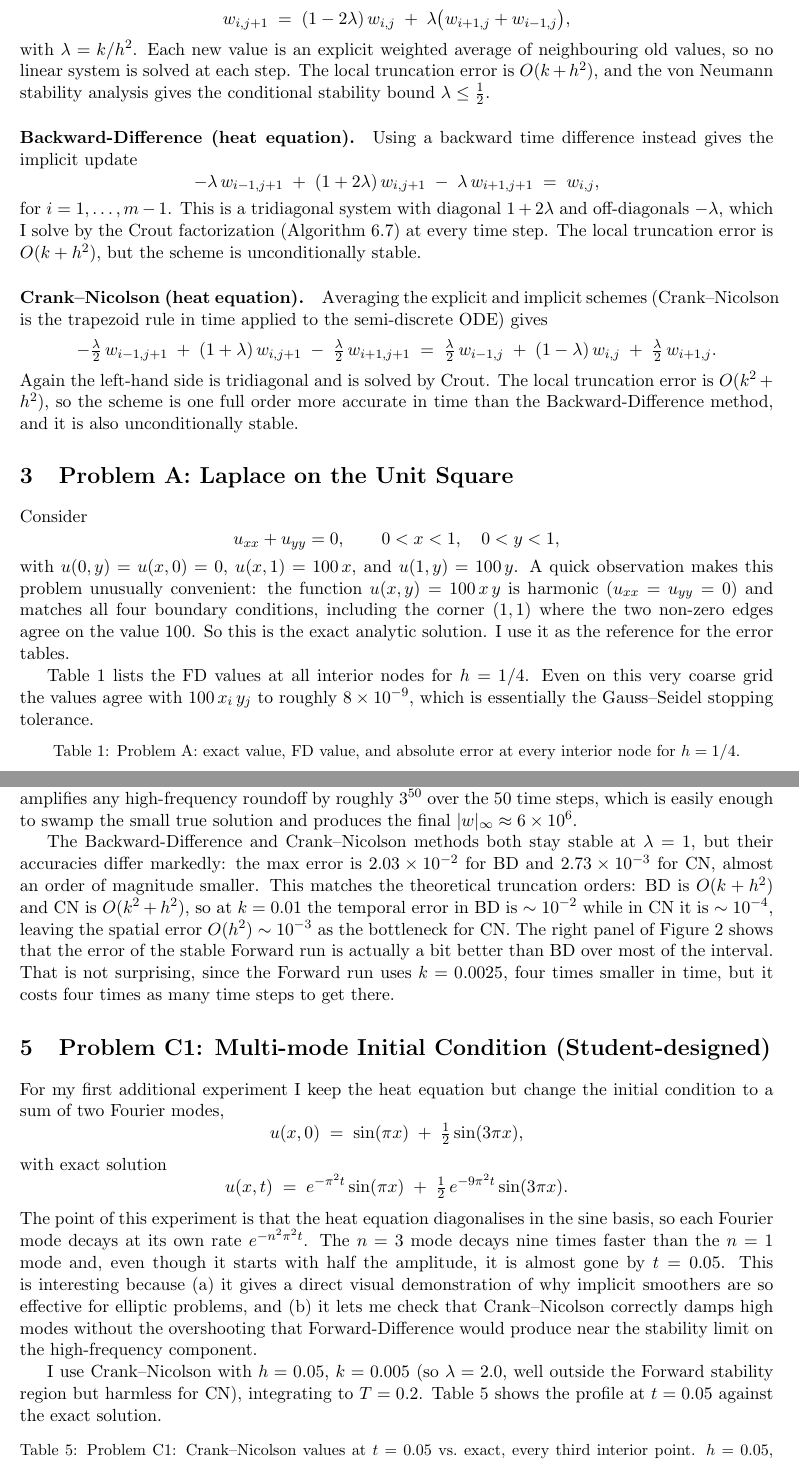
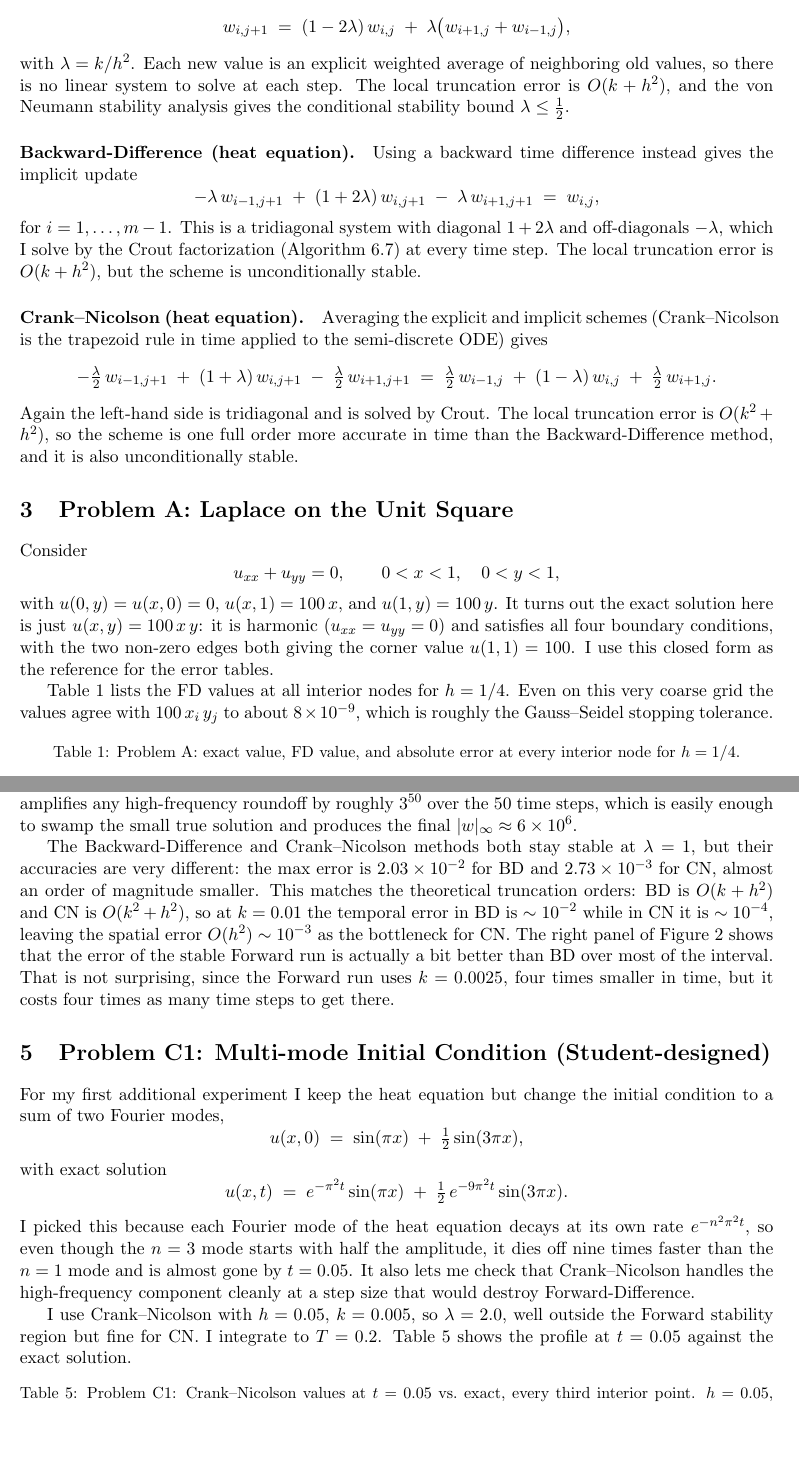
Before and after one commit to Hovatar/final-projects, a LaTeX document (math104c-final-project-2/report/report.tex): two parts of pages 2 and 5 of 8, joined at a grey line, cut so that both start at the same text, the shorter picture padded with empty space. Compiled offline with pdfLaTeX.

Commit message:
Project 2: tighten prose voice (American spellings, less polished phrasing)

```diff
--- a/math104c-final-project-2/report/report.tex
+++ b/math104c-final-project-2/report/report.tex
@@ -68,9 +68,9 @@ w_{i,j+1} \;=\; (1 - 2\lambda)\,w_{i,j}
 \;+\; \lambda\bigl(w_{i+1,j} + w_{i-1,j}\bigr),
 \]
 with $\lambda = k/h^{2}$. Each new value is an explicit weighted average of
-neighbouring old values, so no linear system is solved at each step. The local
-truncation error is $O(k + h^{2})$, and the von Neumann stability analysis
-gives the conditional stability bound $\lambda \le \tfrac12$.
+neighboring old values, so there is no linear system to solve at each step.
+The local truncation error is $O(k + h^{2})$, and the von Neumann stability
+analysis gives the conditional stability bound $\lambda \le \tfrac12$.
 
 \paragraph{Backward-Difference (heat equation).}
 Using a backward time difference instead gives the implicit update
@@ -104,16 +104,15 @@ Consider
 \[
 u_{xx} + u_{yy} = 0, \qquad 0 < x < 1, \quad 0 < y < 1,
 \]
-with $u(0,y) = u(x,0) = 0$, $u(x,1) = 100\,x$, and $u(1,y) = 100\,y$. A quick
-observation makes this problem unusually convenient: the function $u(x,y) =
-100\,x\,y$ is harmonic ($u_{xx}=u_{yy}=0$) and matches all four boundary
-conditions, including the corner $(1,1)$ where the two non-zero edges agree on
-the value $100$. So this is the exact analytic solution. I use it as the
-reference for the error tables.
+with $u(0,y) = u(x,0) = 0$, $u(x,1) = 100\,x$, and $u(1,y) = 100\,y$. It
+turns out the exact solution here is just $u(x,y) = 100\,x\,y$: it is harmonic
+($u_{xx} = u_{yy} = 0$) and satisfies all four boundary conditions, with the
+two non-zero edges both giving the corner value $u(1,1) = 100$. I use this
+closed form as the reference for the error tables.
 
 Table~\ref{tab:Ah4} lists the FD values at all interior nodes for $h = 1/4$.
-Even on this very coarse grid the values agree with $100\,x_i\,y_j$ to roughly
-$8 \times 10^{-9}$, which is essentially the Gauss--Seidel stopping tolerance.
+Even on this very coarse grid the values agree with $100\,x_i\,y_j$ to about
+$8 \times 10^{-9}$, which is roughly the Gauss--Seidel stopping tolerance.
 
 \begin{table}[H]
 \centering
@@ -223,7 +222,7 @@ enough to swamp the small true solution and produces the final
 $|w|_{\infty} \approx 6 \times 10^{6}$.
 
 The Backward-Difference and Crank--Nicolson methods both stay stable at
-$\lambda = 1$, but their accuracies differ markedly: the max error is
+$\lambda = 1$, but their accuracies are very different: the max error is
 $2.03 \times 10^{-2}$ for BD and $2.73 \times 10^{-3}$ for CN, almost an
 order of magnitude smaller. This matches the theoretical truncation orders:
 BD is $O(k + h^{2})$ and CN is $O(k^{2} + h^{2})$, so at $k = 0.01$ the
@@ -245,18 +244,15 @@ with exact solution
 u(x, t) \;=\; e^{-\pi^{2} t}\sin(\pi x) \;+\;
 \tfrac{1}{2}\,e^{-9\pi^{2} t}\sin(3\pi x).
 \]
-The point of this experiment is that the heat equation diagonalises in
-the sine basis, so each Fourier mode decays at its own rate $e^{-n^{2}\pi^{2}t}$.
-The $n = 3$ mode decays nine times faster than the $n = 1$ mode and, even
-though it starts with half the amplitude, it is almost gone by $t = 0.05$.
-This is interesting because (a) it gives a direct visual demonstration of why
-implicit smoothers are so effective for elliptic problems, and (b) it lets me
-check that Crank--Nicolson correctly damps high modes without the
-overshooting that Forward-Difference would produce near the stability limit
-on the high-frequency component.
+I picked this because each Fourier mode of the heat equation decays at its
+own rate $e^{-n^{2}\pi^{2}t}$, so even though the $n = 3$ mode starts with
+half the amplitude, it dies off nine times faster than the $n = 1$ mode and
+is almost gone by $t = 0.05$. It also lets me check that Crank--Nicolson
+handles the high-frequency component cleanly at a step size that would
+destroy Forward-Difference.
 
-I use Crank--Nicolson with $h = 0.05$, $k = 0.005$ (so $\lambda = 2.0$, well
-outside the Forward stability region but harmless for CN), integrating to
+I use Crank--Nicolson with $h = 0.05$, $k = 0.005$, so $\lambda = 2.0$, well
+outside the Forward stability region but fine for CN. I integrate to
 $T = 0.2$. Table~\ref{tab:C1} shows the profile at $t = 0.05$ against the
 exact solution.
 
```
Also changed, not shown: math104c-final-project-2/report/report.pdf, math104c-final-project-2/report/report.tex (24 more changed lines).
